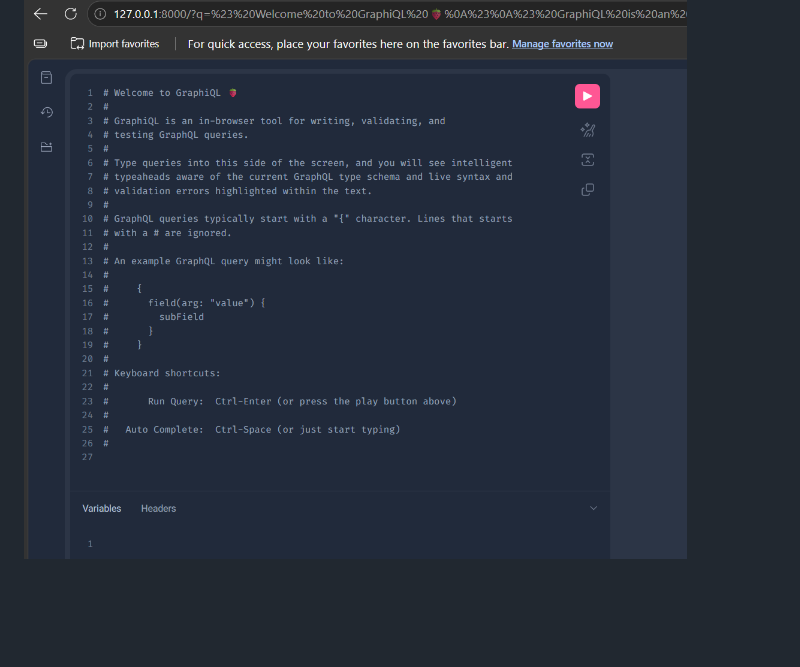
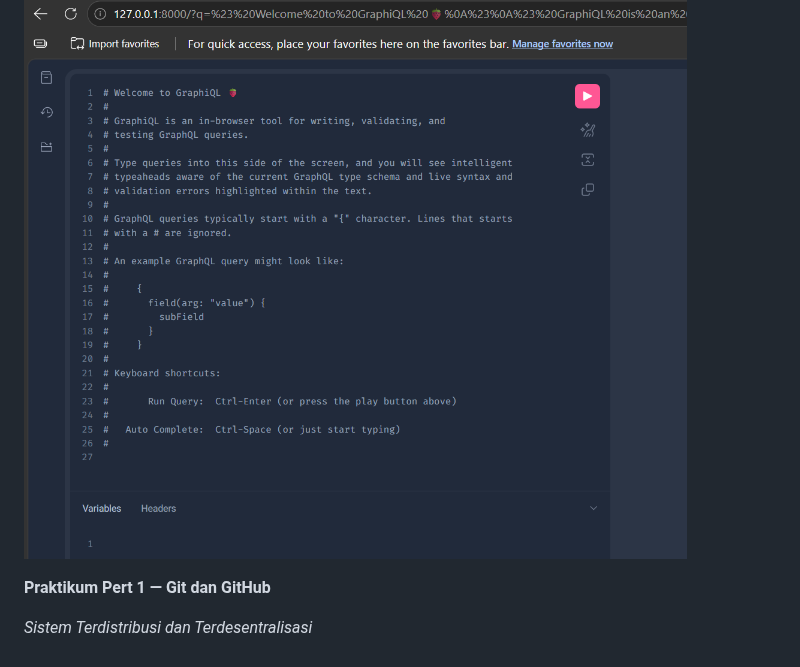
Before and after one commit to NeisaPutri/prak-dis-dec, a Markdown page: 02/README.md, the part around the change. GitHub-like rendering; blank space fills up the shorter version.

Commit message:
Add perubahan

```diff
--- a/02/README.md
+++ b/02/README.md
@@ -106,3 +106,42 @@ app = GraphQL(schema)
 2. Pengujian Query `books` di GraphQL Playground Browser:
 
 ![GraphQL Playground](./images/15-graphql-playground.png)
+
+
+
+
+
+
+
+
+
+
+
+
+
+
+
+
+
+
+
+
+
+
+
+
+
+
+
+
+
+
+
+
+<p align="center">
+
+**Praktikum Pert 1 — Git dan GitHub**
+
+*Sistem Terdistribusi dan Terdesentralisasi*
+
+</p>
```
Also changed, not shown: 02/images/06-stop-proses-dengan-pid.png (renamed from 02/images/06-menghentikan-proses-pid..png).
